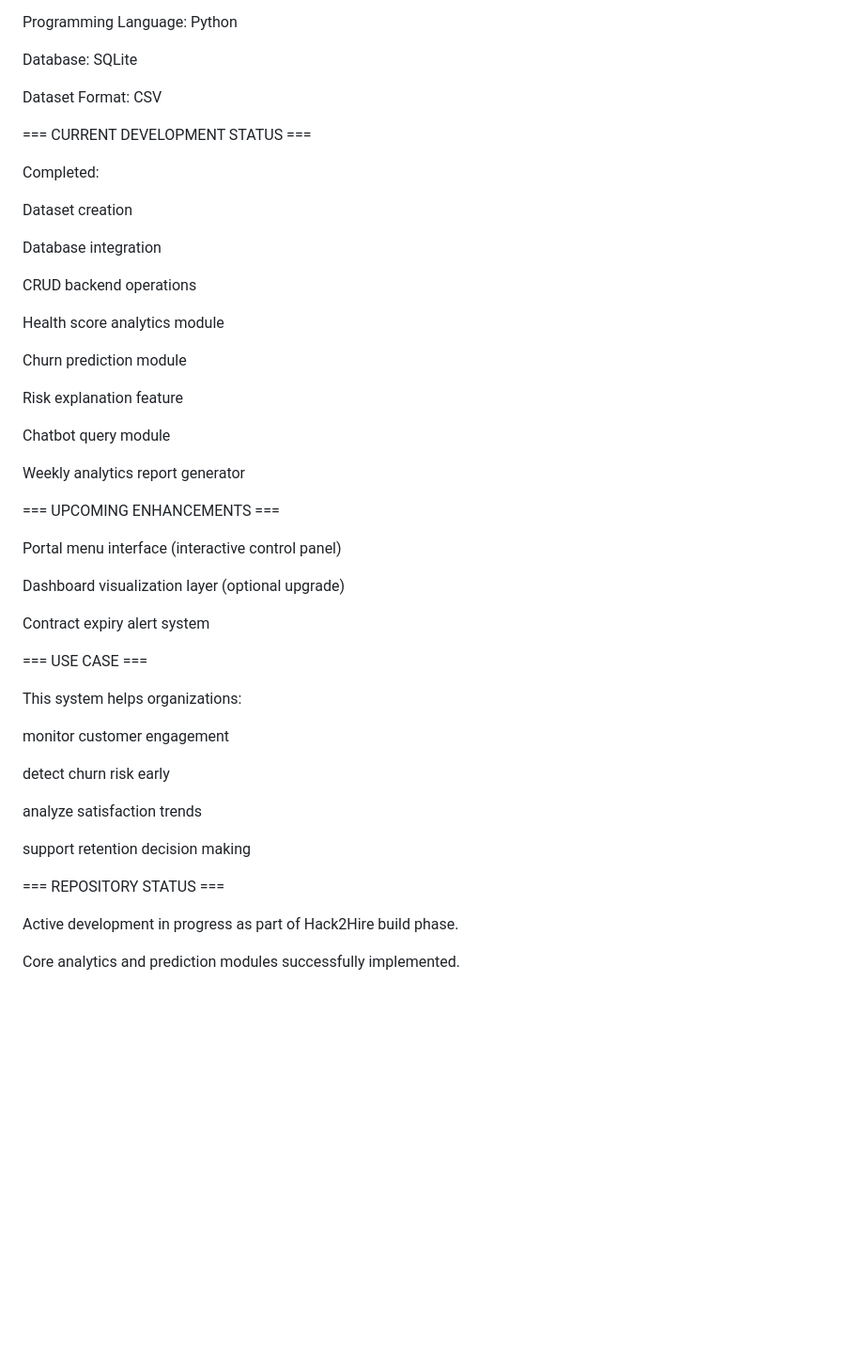
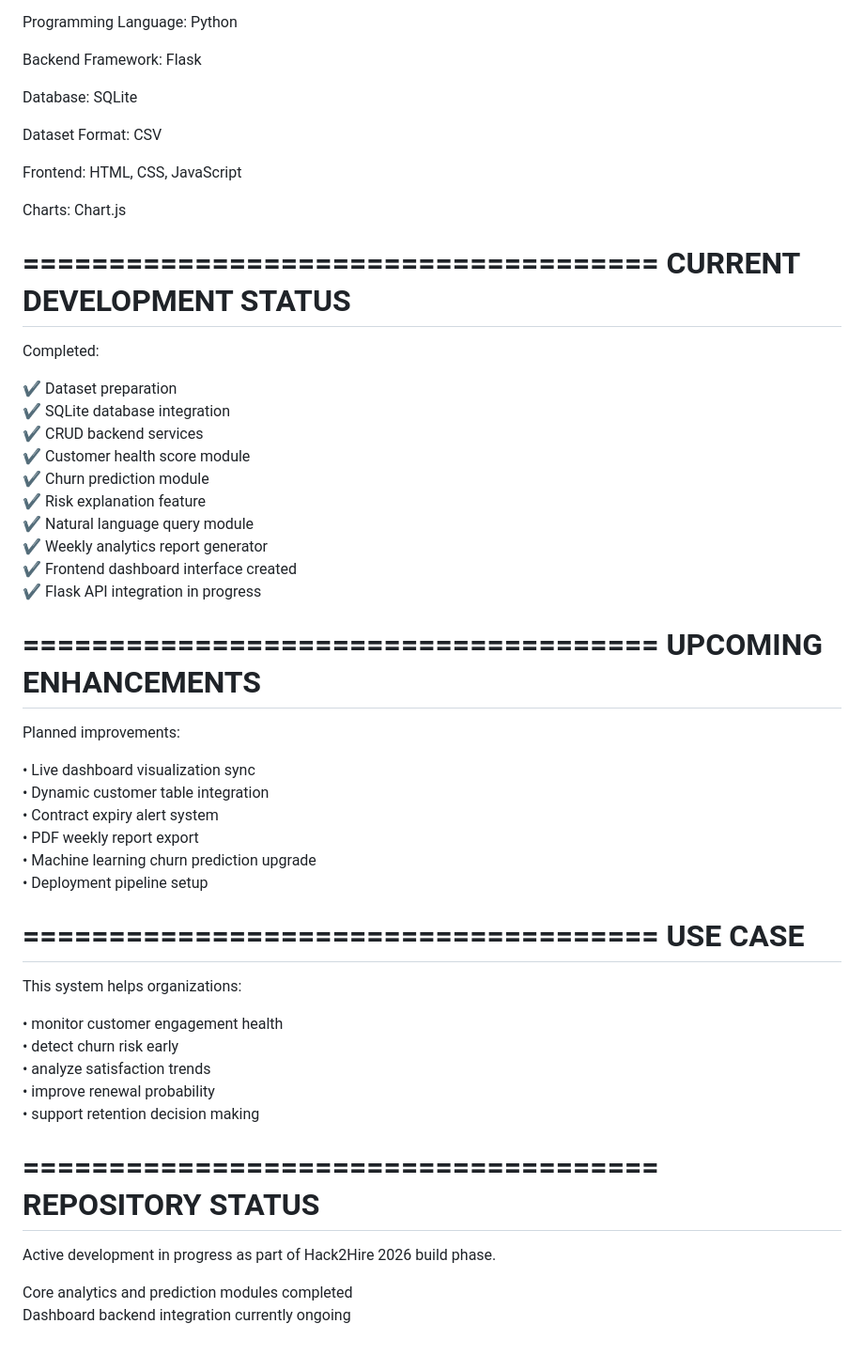
Before and after one commit to thamaraiselvan2/hack2hire-ai-customer-portal, a Markdown page: README.md, the part around one of its changes. Shown at 94% size. Drawn GitHub-style; blank space fills up the shorter version.

```diff
--- a/README.md
+++ b/README.md
@@ -223,6 +271,9 @@ Weekly analytics report generation
 
 Programming Language:
 Python
+
+Backend Framework:
+Flask
 
 Database:
 SQLite
@@ -230,52 +281,63 @@ SQLite
 Dataset Format:
 CSV
 
+Frontend:
+HTML, CSS, JavaScript
 
-=== CURRENT DEVELOPMENT STATUS ===
+Charts:
+Chart.js
+
+
+=====================================
+CURRENT DEVELOPMENT STATUS
+=====================================
 
 Completed:
 
-Dataset creation
-
-Database integration
-
-CRUD backend operations
-
-Health score analytics module
-
-Churn prediction module
-
-Risk explanation feature
-
-Chatbot query module
-
-Weekly analytics report generator
+✔ Dataset preparation
+✔ SQLite database integration
+✔ CRUD backend services
+✔ Customer health score module
+✔ Churn prediction module
+✔ Risk explanation feature
+✔ Natural language query module
+✔ Weekly analytics report generator
+✔ Frontend dashboard interface created
+✔ Flask API integration in progress
 
 
-=== UPCOMING ENHANCEMENTS ===
+=====================================
+UPCOMING ENHANCEMENTS
+=====================================
 
-Portal menu interface (interactive control panel)
+Planned improvements:
 
-Dashboard visualization layer (optional upgrade)
-
-Contract expiry alert system
+• Live dashboard visualization sync
+• Dynamic customer table integration
+• Contract expiry alert system
+• PDF weekly report export
+• Machine learning churn prediction upgrade
+• Deployment pipeline setup
 
 
-=== USE CASE ===
+=====================================
+USE CASE
+=====================================
 
 This system helps organizations:
 
-monitor customer engagement
-
-detect churn risk early
-
-analyze satisfaction trends
-
-support retention decision making
+• monitor customer engagement health
+• detect churn risk early
+• analyze satisfaction trends
+• improve renewal probability
+• support retention decision making
 
 
-=== REPOSITORY STATUS ===
+=====================================
+REPOSITORY STATUS
+=====================================
 
-Active development in progress as part of Hack2Hire build phase.
+Active development in progress as part of Hack2Hire 2026 build phase.
 
-Core analytics and prediction modules successfully implemented.
+Core analytics and prediction modules completed
+Dashboard backend integration currently ongoing
```
Also changed, not shown: other parts of README.md (+178 -130 lines).
